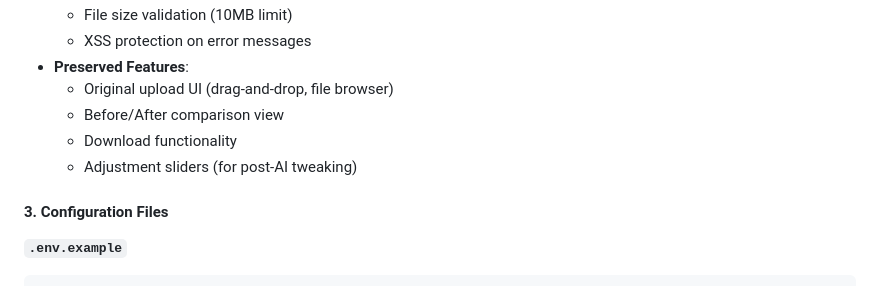
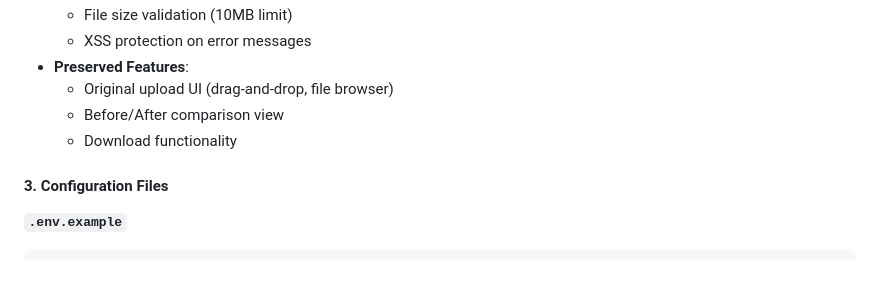
Before and after one commit to adstuart/headshot-ai, a Markdown page: IMPLEMENTATION.md, the part around the change. GitHub-like rendering.

```diff
--- a/IMPLEMENTATION.md
+++ b/IMPLEMENTATION.md
@@ -40,7 +40,6 @@ User Browser → Frontend (HTML/CSS/JS) → Vercel Serverless Function → OpenA
   - Original upload UI (drag-and-drop, file browser)
   - Before/After comparison view
   - Download functionality
-  - Adjustment sliders (for post-AI tweaking)
 
 #### 3. Configuration Files
 
```
Also changed, not shown: README.md (+2 -3 lines).
